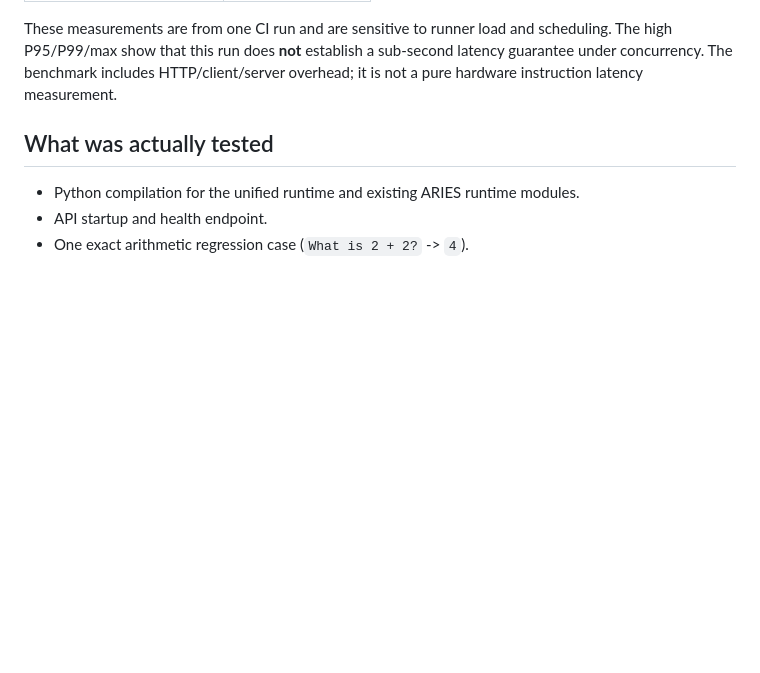
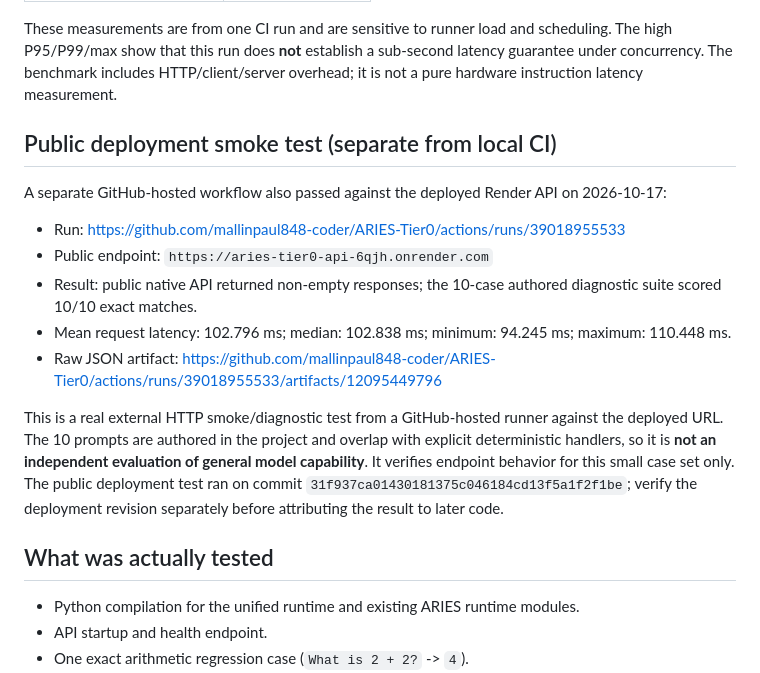
Before and after one commit to mallinpaul848-coder/ARIES-Tier0, a Markdown page: validation/THIRD_PARTY_VALIDATION.md, the part around the change. Rendered like a GitHub page; blank space fills up the shorter version.

Commit message:
Add public endpoint smoke-test evidence to validation report

```diff
--- a/validation/THIRD_PARTY_VALIDATION.md
+++ b/validation/THIRD_PARTY_VALIDATION.md
@@ -32,6 +32,18 @@ The GitHub-hosted `ubuntu-latest` runner reported the following for the local lo
 
 These measurements are from one CI run and are sensitive to runner load and scheduling. The high P95/P99/max show that this run does **not** establish a sub-second latency guarantee under concurrency. The benchmark includes HTTP/client/server overhead; it is not a pure hardware instruction latency measurement.
 
+
+## Public deployment smoke test (separate from local CI)
+
+A separate GitHub-hosted workflow also passed against the deployed Render API on 2026-10-17:
+- Run: https://github.com/mallinpaul848-coder/ARIES-Tier0/actions/runs/39018955533
+- Public endpoint: `https://aries-tier0-api-6qjh.onrender.com`
+- Result: public native API returned non-empty responses; the 10-case authored diagnostic suite scored 10/10 exact matches.
+- Mean request latency: 102.796 ms; median: 102.838 ms; minimum: 94.245 ms; maximum: 110.448 ms.
+- Raw JSON artifact: https://github.com/mallinpaul848-coder/ARIES-Tier0/actions/runs/39018955533/artifacts/12095449796
+
+This is a real external HTTP smoke/diagnostic test from a GitHub-hosted runner against the deployed URL. The 10 prompts are authored in the project and overlap with explicit deterministic handlers, so it is **not an independent evaluation of general model capability**. It verifies endpoint behavior for this small case set only. The public deployment test ran on commit `31f937ca01430181375c046184cd13f5a1f2f1be`; verify the deployment revision separately before attributing the result to later code.
+
 ## What was actually tested
 
 - Python compilation for the unified runtime and existing ARIES runtime modules.
```
